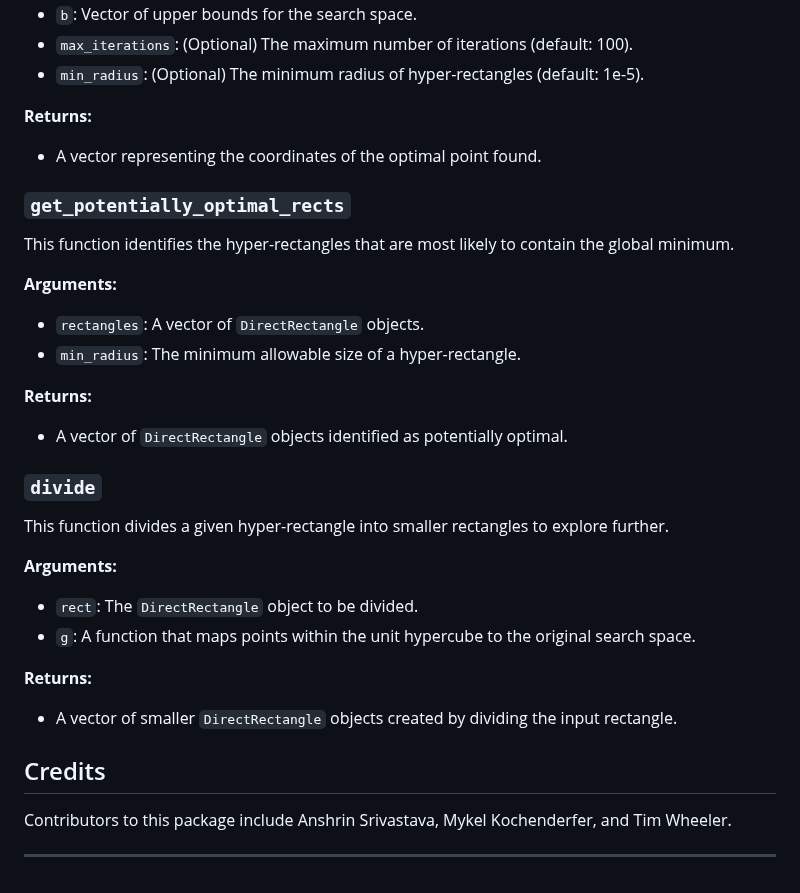
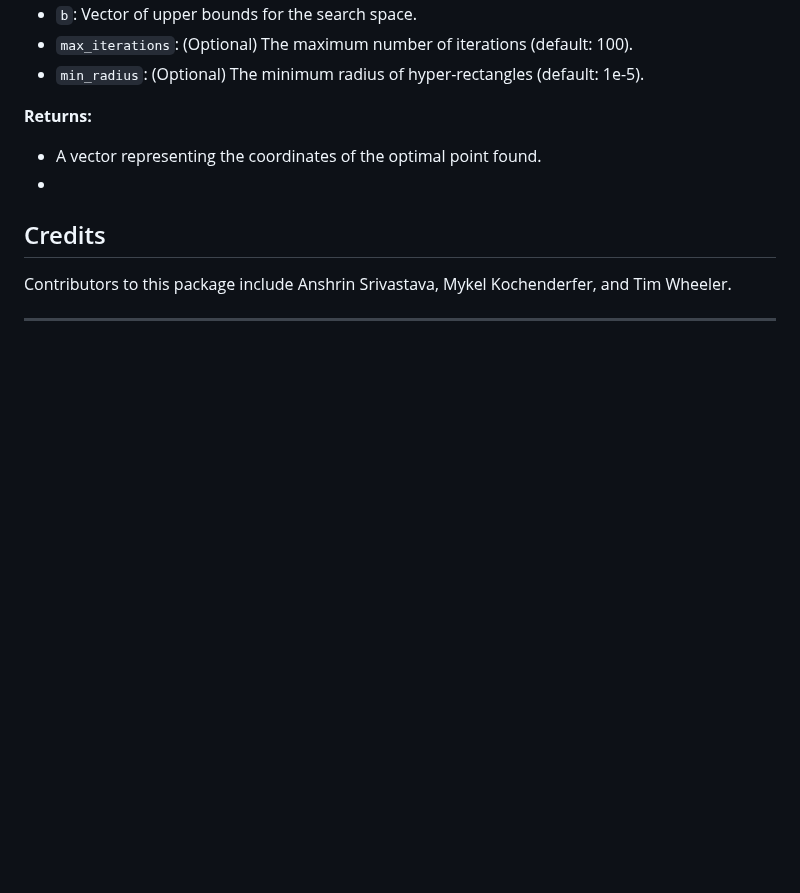
Before and after one commit to sisl/DividedRectangles.jl, a Markdown page: README.md, the part around the change. Rendered like a GitHub page; blank space fills up the shorter version.

```diff
--- a/README.md
+++ b/README.md
@@ -84,27 +84,7 @@ The `optimize` function is the primary function of the `DividedRectangles` modul
 
 **Returns:**
 - A vector representing the coordinates of the optimal point found.
-
-### `get_potentially_optimal_rects`
-This function identifies the hyper-rectangles that are most likely to contain the global minimum.
-
-**Arguments:**
-- `rectangles`: A vector of `DirectRectangle` objects.
-- `min_radius`: The minimum allowable size of a hyper-rectangle.
-
-**Returns:**
-- A vector of `DirectRectangle` objects identified as potentially optimal.
-
-### `divide`
-This function divides a given hyper-rectangle into smaller rectangles to explore further.
-
-**Arguments:**
-- `rect`: The `DirectRectangle` object to be divided.
-- `g`: A function that maps points within the unit hypercube to the original search space.
-
-**Returns:**
-- A vector of smaller `DirectRectangle` objects created by dividing the input rectangle.
-
+-
 ## Credits
 
 Contributors to this package include Anshrin Srivastava, Mykel Kochenderfer, and Tim Wheeler.
```
